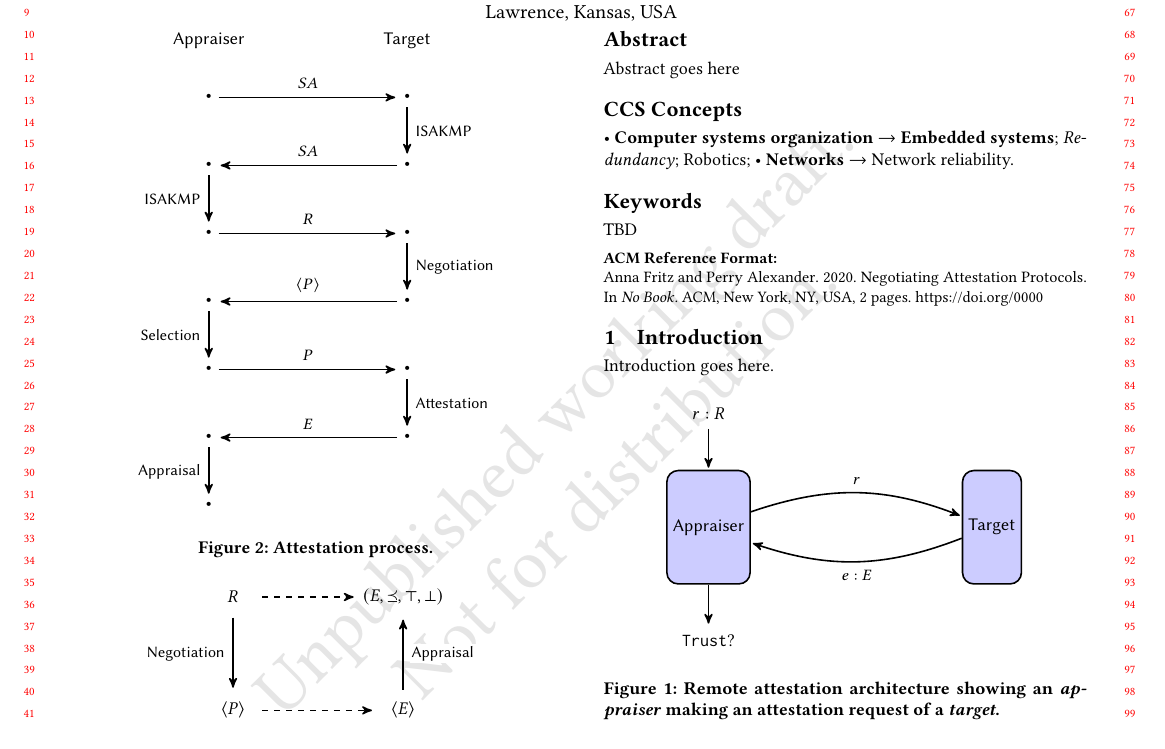
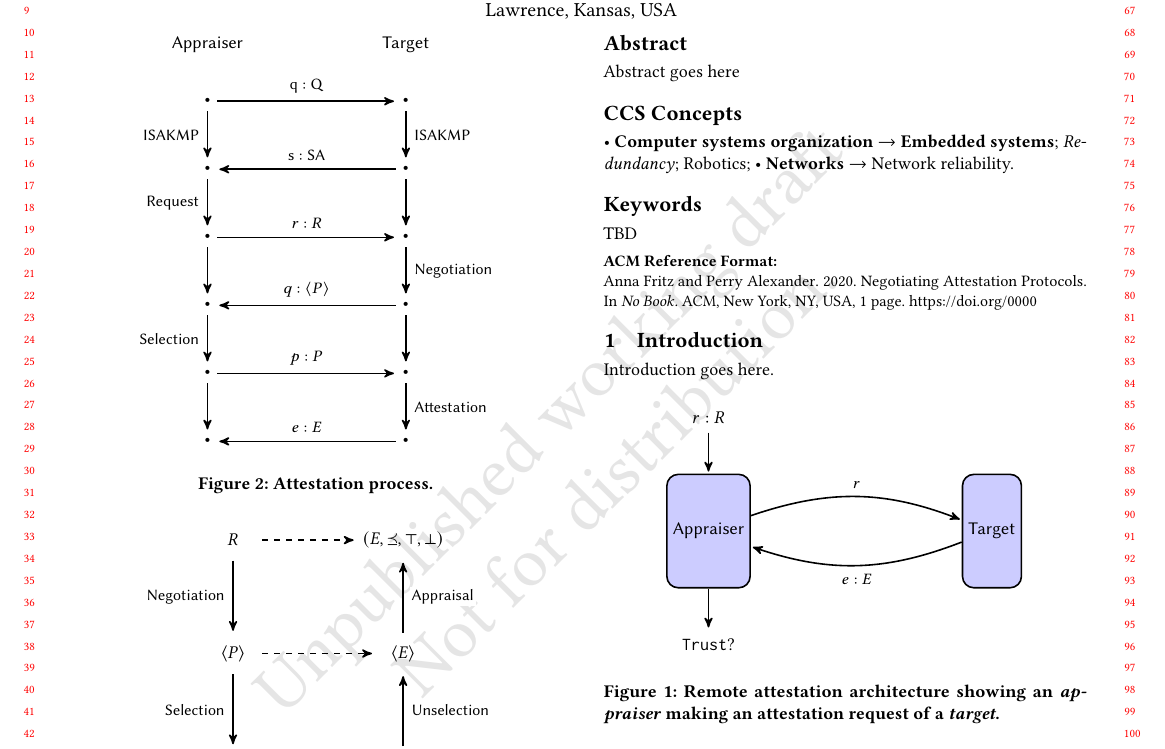
Before and after one commit to ku-sldg/negotiation20, a LaTeX paper (negotiation20.tex, which reads sequence-fig.tex): part of page 1 of 2 before the commit and part of the page after it, cut so that both start at the same text. Compiled offline with pdfLaTeX.

Commit message:
adding the rest of the arrows to certification; pulled attestation

```diff
--- a/sequence-fig.tex
+++ b/sequence-fig.tex
@@ -9,7 +9,7 @@
   \node[main node] (AM) [below of=NM] {\textbullet};
   \node[main node] (CP) [below of=AM] {\textbullet};
   \node[main node] (HW) [below of=CP] {\textbullet};
-  \node[main node] (AP) [below of=HW] {\textbullet};
+%%  \node[main node] (AP) [below of=HW] {\textbullet};
   \node[main node] (HWE) [node distance=3.5cm, right of=HW] {\textbullet};
   \node[main node] (CPE) [node distance=3.5cm, right of=CP] {\textbullet};
   \node[main node] (AME) [node distance=3.5cm, right of=AM] {\textbullet};
@@ -21,18 +21,23 @@
 
 
   \path[every node/.style={font=\sffamily\small, fill=white,inner sep=1pt}]
-    (RQ) edge node[above=1mm] {$SA$} (RQE)
-    (SAE) edge node[above=1mm] {$SA$} (SA)
-    (NM) edge node[above=1mm] {$R$} (NME)
-    (AME) edge node[above=1mm] {$\langle P \rangle$} (AM)
-    (CP) edge node[above=1mm] {$P$} (CPE)
-    (HWE) edge node[above=1mm] {$E$} (HW)
+    (RQ) edge node[above=1mm] {$\mathsf{q:Q}$} (RQE)
+    (SAE) edge node[above=1mm] {$\mathsf{s:SA}$} (SA)
+    (NM) edge node[above=1mm] {$r:R$} (NME)
+    (AME) edge node[above=1mm] {$q:\langle P \rangle$} (AM)
+    (CP) edge node[above=1mm] {$p:P$} (CPE)
+    (HWE) edge node[above=1mm] {$e:E$} (HW)
+    (RQ) edge node[left=1mm] {ISAKMP} (SA)
     (RQE) edge node[right=1mm] {ISAKMP} (SAE)
-    (SA) edge node[left=1mm] {ISAKMP} (NM)
+    (SA) edge node[left=1mm] {Request} (NM)
+    (SAE) edge node[right=1mm] {} (NME)
+    (NM) edge node[left=1mm] {} (AM)
     (NME) edge node[right=1mm] {Negotiation} (AME)
     (AM) edge node[left=1mm] {Selection} (CP)
+    (AME) edge node[right=1mm] {} (CPE)
+    (CP) edge node[left=1mm] {} (HW)
     (CPE) edge node[right=1mm] {Attestation} (HWE)
-    (HW) edge node[left=1mm] {Appraisal} (AP)
+%%    (HW) edge node[left=1mm] {Appraisal} (AP)
     ;
 \end{tikzpicture}
 
```
